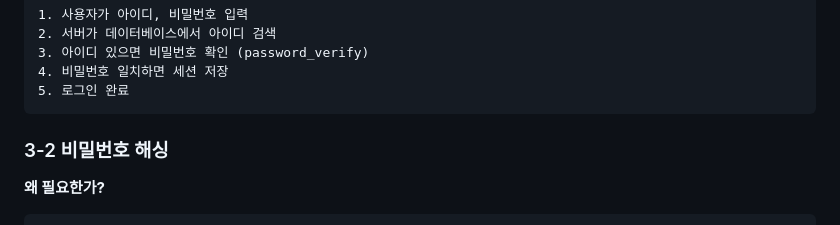
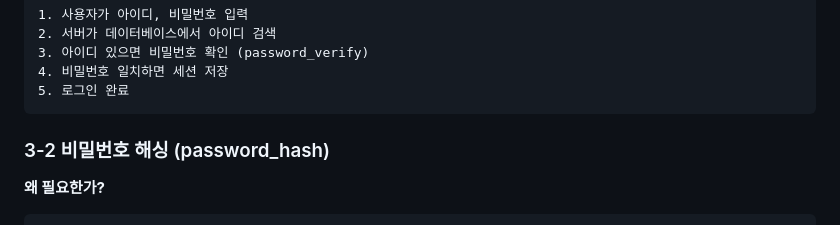
Before and after one commit to peterchokr/PHP, a Markdown page: 강의노트/06_쿠키_세션_로그인시스템.md, the part around the change. GitHub-like rendering.

````diff
--- a/강의노트/06_쿠키_세션_로그인시스템.md
+++ b/강의노트/06_쿠키_세션_로그인시스템.md
@@ -240,7 +240,7 @@ session_destroy();
 5. 로그인 완료
 ```
 
-### 3-2 비밀번호 해싱
+### 3-2 비밀번호 해싱 (password_hash)
 
 **왜 필요한가?**
 
````
